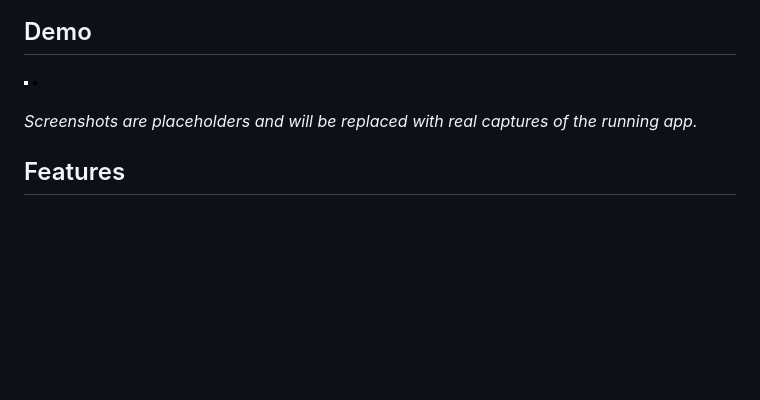
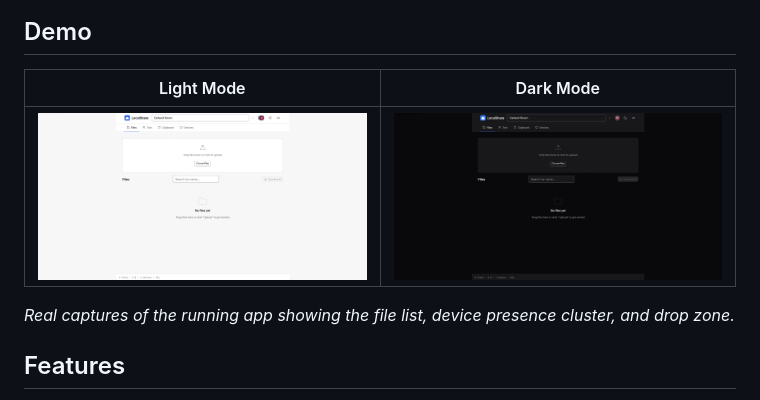
Before and after one commit to Primeeex/localshare, a Markdown page: README.md, the part around the change. Drawn GitHub-style; pictures changed too: docs/screenshots/demo-dark.png, docs/screenshots/demo-light.png; blank space fills up the shorter version.

Commit message:
added screenshots, update readme.md

```diff
--- a/README.md
+++ b/README.md
@@ -11,10 +11,11 @@ Share files, text, and clipboard between every device on your Wi-Fi, with one co
 
 ## Demo
 
-![LocalShare in light mode](docs/screenshots/demo-light.png)
-![LocalShare in dark mode](docs/screenshots/demo-dark.png)
+| Light Mode | Dark Mode |
+|:---:|:---:|
+| ![LocalShare in light mode](docs/screenshots/demo-light.png) | ![LocalShare in dark mode](docs/screenshots/demo-dark.png) |
 
-_Screenshots are placeholders and will be replaced with real captures of the running app._
+_Real captures of the running app showing the file list, device presence cluster, and drop zone._
 
 ## Features
 
```
Also changed, not shown: 1 other file.
